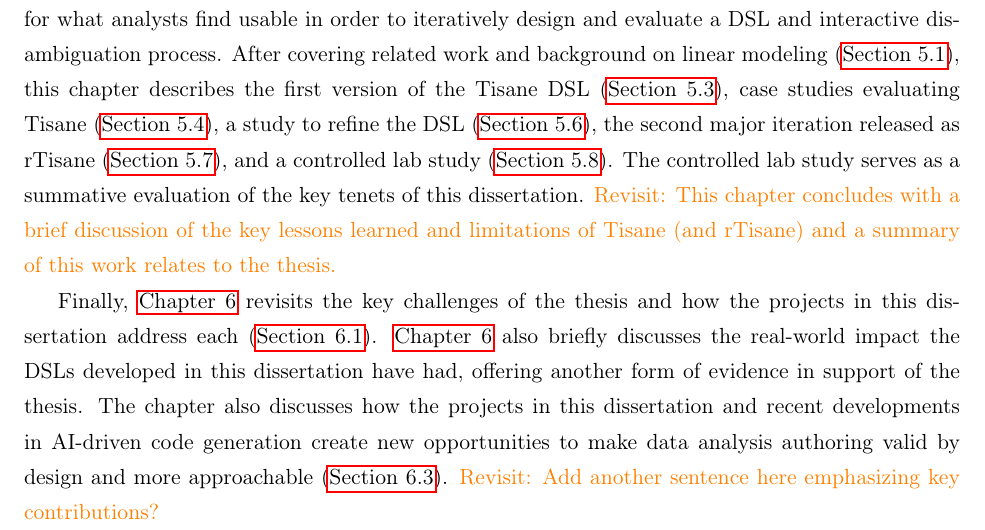
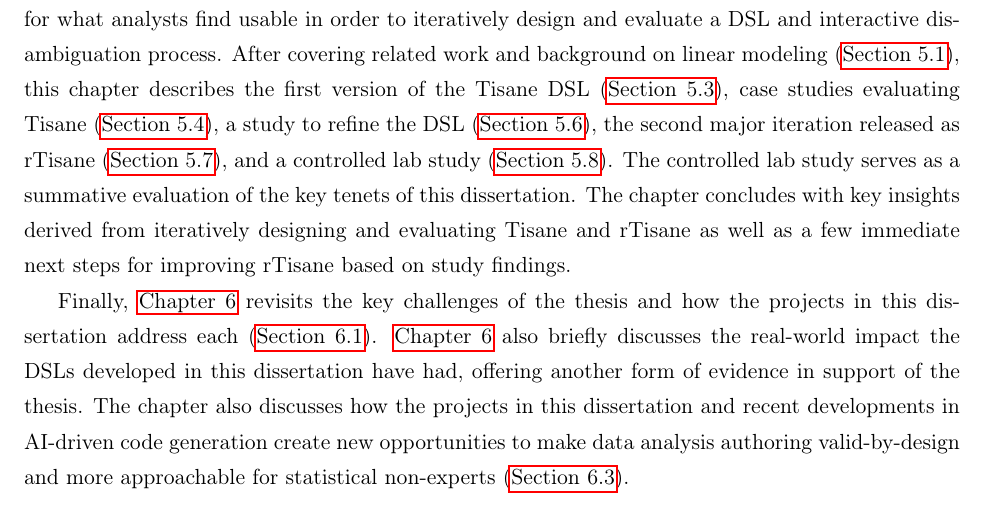
Before and after one commit to emjun/dissertation, a LaTeX thesis (dissertation.tex, which reads 04-intro.tex): part of page 23 of 163, cut so that both start at the same text. Compiled offline with pdfLaTeX.

Commit message:
Update/remove revisit sentences in intro

```diff
--- a/04-intro.tex
+++ b/04-intro.tex
@@ -355,9 +355,14 @@ the \tisane DSL (\autoref{sec:tisane}), case studies evaluating \tisane
 (\autoref{sec:exploratoryStudy}), the second major iteration released as
 \rTisane (\autoref{sec:rTisane}), and a controlled lab study
 (\autoref{sec:summativeEval}). The controlled lab study serves as a summative
-evaluation of the key tenets of this dissertation. \textcolor{orange}{Revisit: This chapter concludes with a
-brief discussion of the key lessons learned and limitations of \tisane (and
-\rTisane) and a summary of this work relates to the thesis.}
+evaluation of the key tenets of this dissertation. The chapter concludes with
+key insights derived from iteratively designing and evaluating \tisane and
+\rTisane as well as a few immediate next steps for improving \rTisane based on
+study findings.
+
+% \textcolor{orange}{Revisit: This chapter concludes with a
+% brief discussion of the key lessons learned and limitations of \tisane (and
+% \rTisane) and a summary of this work relates to the thesis.}
 
 Finally, \autoref{chapter:conclusion} revisits the key challenges of the thesis
 and how the projects in this dissertation address each
@@ -365,8 +370,7 @@ and how the projects in this dissertation address each
 discusses the real-world impact the DSLs developed in this dissertation have
 had, offering another form of evidence in support of the thesis. The chapter
 also discusses how the projects in this dissertation and recent developments in
-AI-driven code generation create new opportunities to make data analysis authoring valid
-by design and more approachable (\autoref{sec:futureWork}). \textcolor{orange}{Revisit: Add another sentence here emphasizing key contributions?}
+AI-driven code generation create new opportunities to make data analysis authoring valid-by-design and more approachable for statistical non-experts (\autoref{sec:futureWork}).
 
 % , discusses recent developments
 % (\autoref{sec:recentDevelopments}), touches on the impact the systems in this
```
Also changed, not shown: 2 other files.
